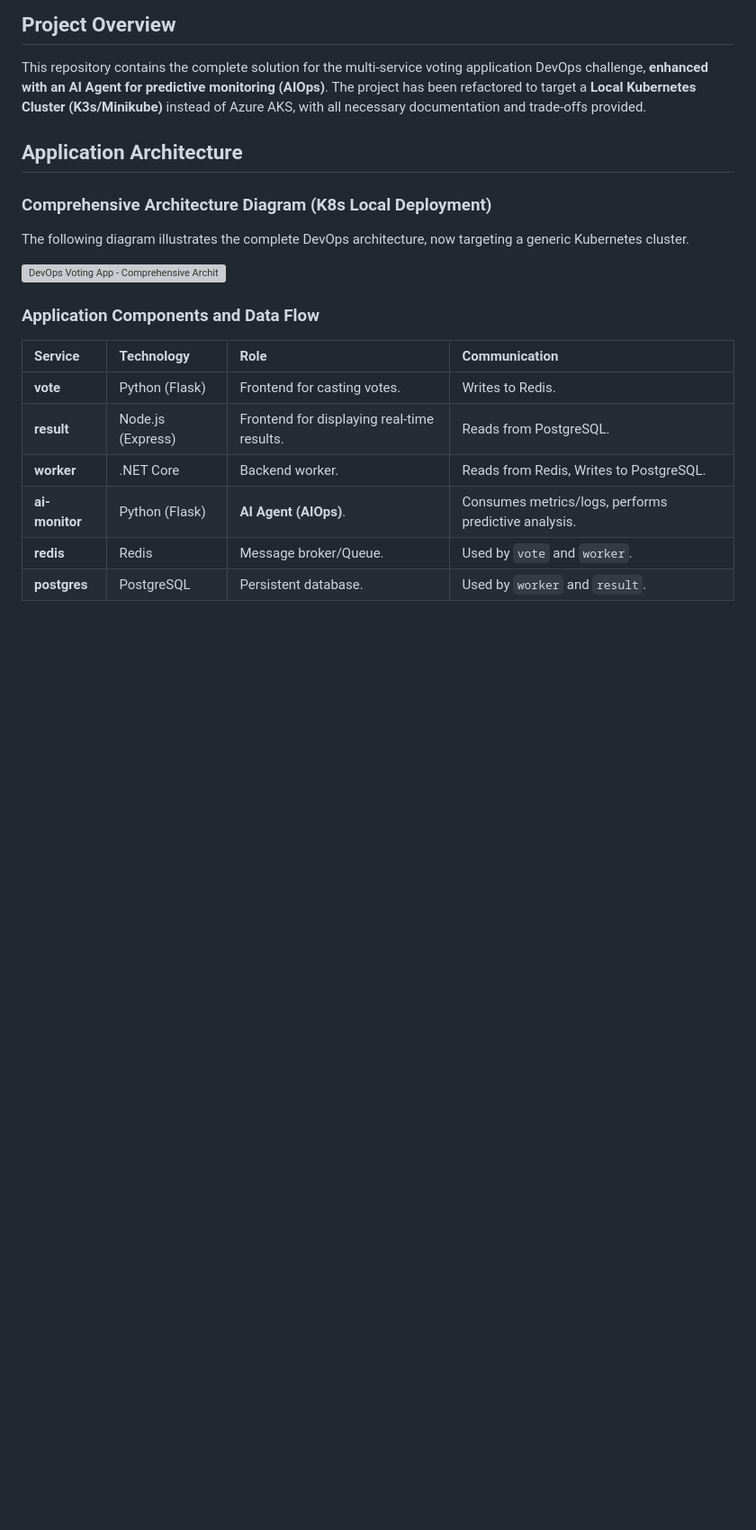
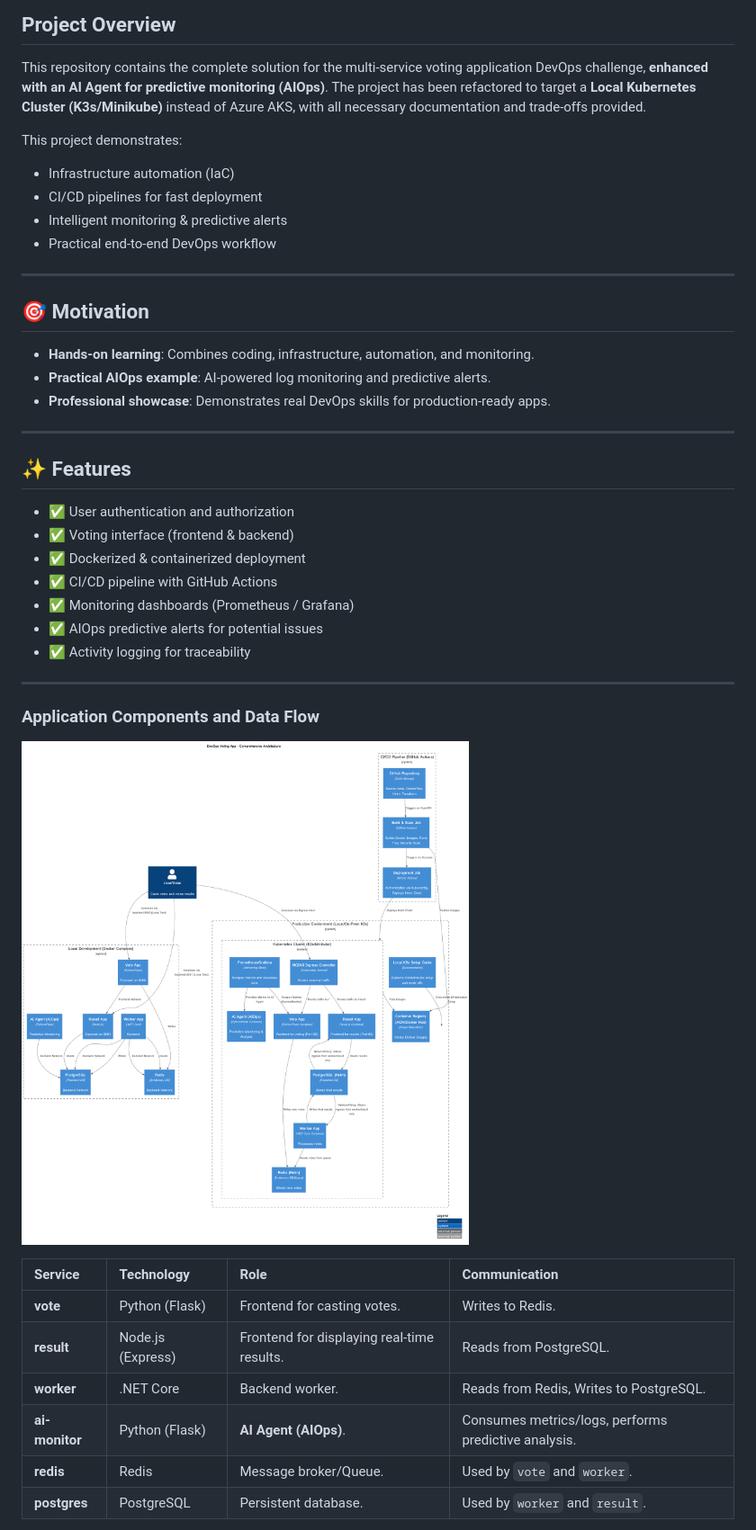
Before and after one commit to YoussefElZarka/DevOps-Voting-App-AIOps, a Markdown page: README.md, the part around the change printed below. Shown: that part at 90% size. Drawn GitHub-style; blank space fills up the shorter version; grey boxes are pictures that could not be loaded.

```diff
--- a/README.md
+++ b/README.md
@@ -4,15 +13,38 @@
 
 This repository contains the complete solution for the multi-service voting application DevOps challenge, **enhanced with an AI Agent for predictive monitoring (AIOps)**. The project has been refactored to target a **Local Kubernetes Cluster (K3s/Minikube)** instead of Azure AKS, with all necessary documentation and trade-offs provided.
 
-## Application Architecture
 
-### Comprehensive Architecture Diagram (K8s Local Deployment)
+This project demonstrates:
 
-The following diagram illustrates the complete DevOps architecture, now targeting a generic Kubernetes cluster.
+- Infrastructure automation (IaC)
+- CI/CD pipelines for fast deployment
+- Intelligent monitoring & predictive alerts
+- Practical end-to-end DevOps workflow
 
-![DevOps Voting App - Comprehensive Architecture](./Architecture.svg)
+---
+
+## 🎯 Motivation
+
+- **Hands-on learning**: Combines coding, infrastructure, automation, and monitoring.
+- **Practical AIOps example**: AI-powered log monitoring and predictive alerts.
+- **Professional showcase**: Demonstrates real DevOps skills for production-ready apps.
+
+---
+
+## ✨ Features
+
+- ✅ User authentication and authorization
+- ✅ Voting interface (frontend & backend)
+- ✅ Dockerized & containerized deployment
+- ✅ CI/CD pipeline with GitHub Actions
+- ✅ Monitoring dashboards (Prometheus / Grafana)
+- ✅ AIOps predictive alerts for potential issues
+- ✅ Activity logging for traceability
+
+---
 
 ### Application Components and Data Flow
+ ![Detailed Architecture](./architecture.png)
 
 | Service        | Technology     | Role                                                 | Communication                                           |
 | :------------- | :------------- | :--------------------------------------------------- | :------------------------------------------------------ |
```
Also changed, not shown: other parts of README.md (+18 -0 lines).
